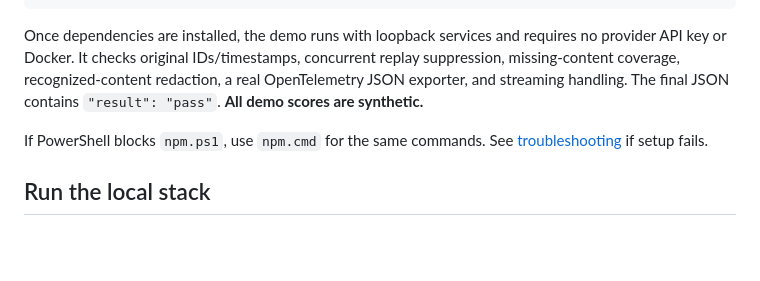
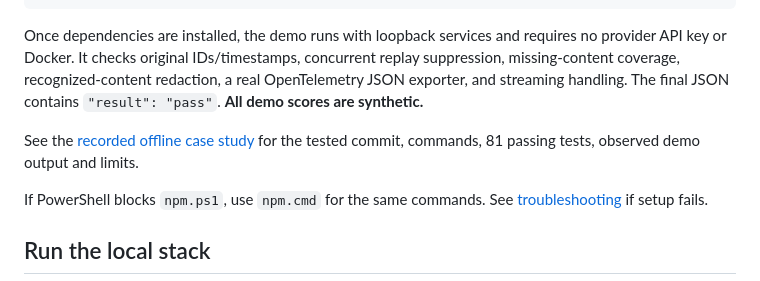
Before and after one commit to alebgl77/openspanguard, a Markdown page: README.md, the part around the change. GitHub-like rendering; blank space fills up the shorter version.

````diff
--- a/README.md
+++ b/README.md
@@ -37,6 +37,8 @@ npm run demo
 ```
 
 Once dependencies are installed, the demo runs with loopback services and requires no provider API key or Docker. It checks original IDs/timestamps, concurrent replay suppression, missing-content coverage, recognized-content redaction, a real OpenTelemetry JSON exporter, and streaming handling. The final JSON contains `"result": "pass"`. **All demo scores are synthetic.**
+
+See the [recorded offline case study](docs/evidence/2026-10-22-offline-http-json.md) for the tested commit, commands, 81 passing tests, observed demo output and limits.
 
 If PowerShell blocks `npm.ps1`, use `npm.cmd` for the same commands. See [troubleshooting](docs/troubleshooting.md) if setup fails.
 
````
Also changed, not shown: README.fr.md (+2 -0 lines), docs/evidence/2026-10-22-offline-http-json.md (added, +77 -0 lines).
